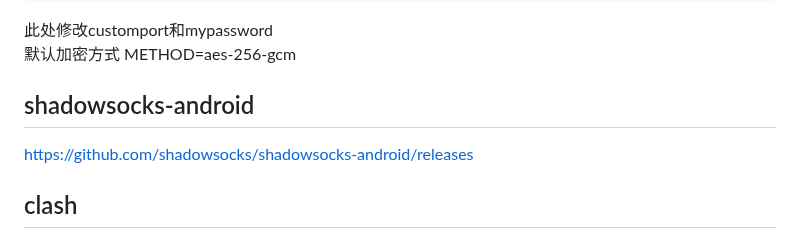
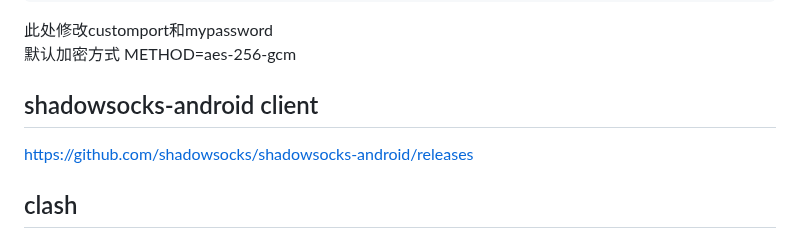
Before and after one commit to whw23/learn, a Markdown page: shadowsocks/readme.md, the part around the change. Drawn GitHub-style.

````diff
--- a/shadowsocks/readme.md
+++ b/shadowsocks/readme.md
@@ -13,7 +13,7 @@ docker run -d -p <customport>:8388 -p <customport>:8388/udp -e PASSWORD=<mypassw
 ```
 此处修改customport和mypassword\
 默认加密方式 METHOD=aes-256-gcm
-## shadowsocks-android
+## shadowsocks-android client
 https://github.com/shadowsocks/shadowsocks-android/releases
 ## clash
 [Download clash](https://github.com/Fndroid/clash_for_windows_pkg/releases)
````
